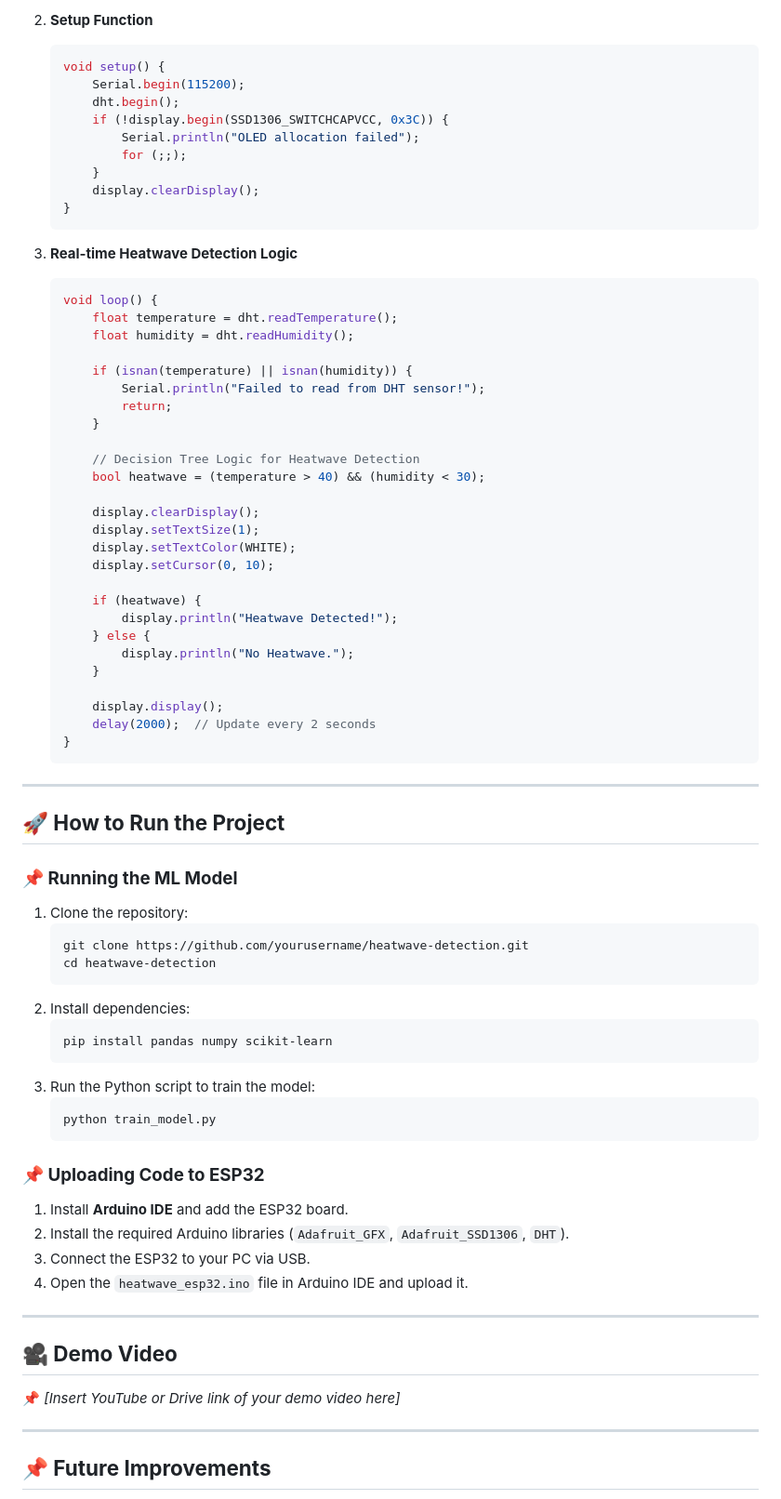
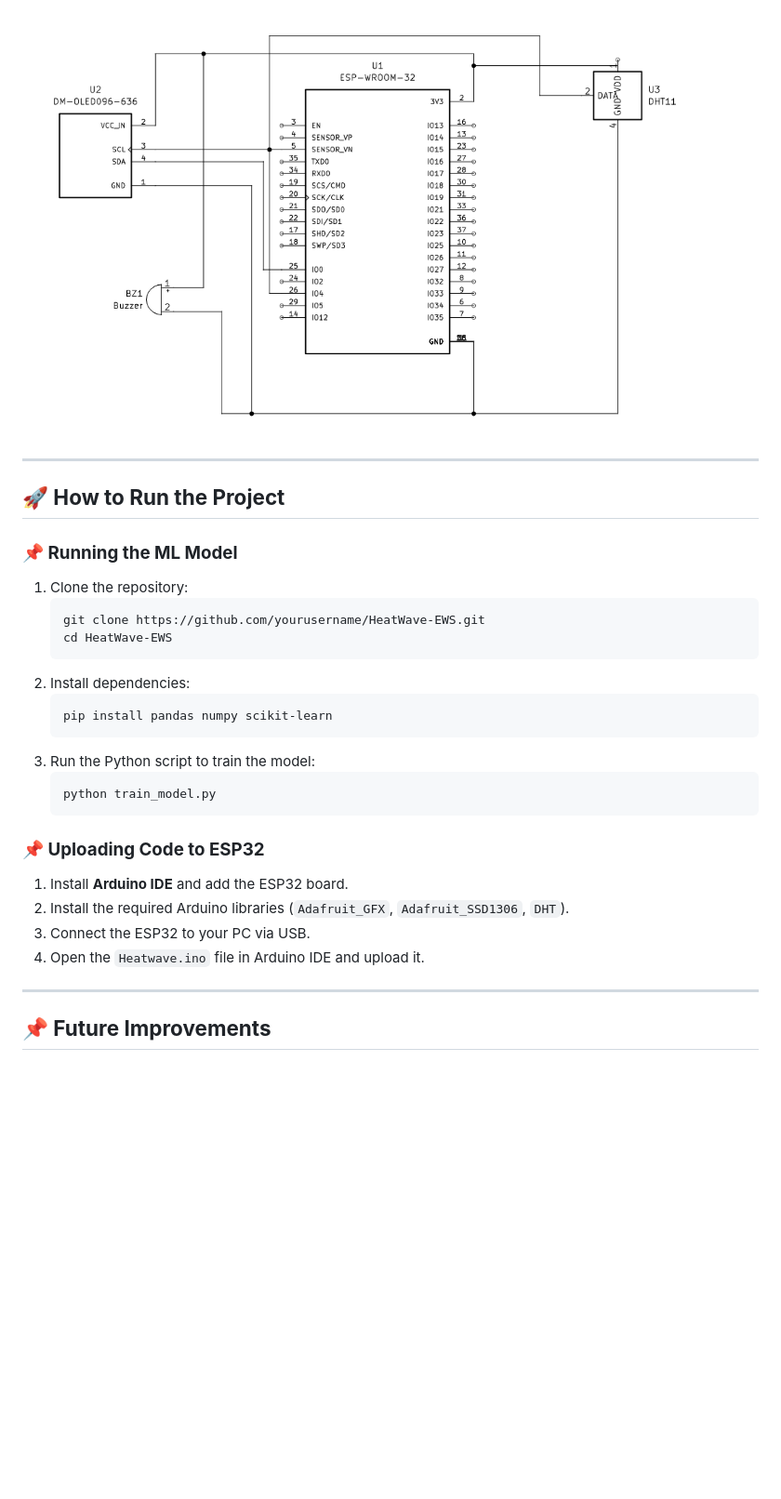
Before and after one commit to nasim-raj-laskar/HeatWave-EWS, a Markdown page: README.md, the part around the change printed below. Shown: that part at 93% size. Drawn GitHub-style; blank space fills up the shorter version.

````diff
--- a/README.md
+++ b/README.md
@@ -110,45 +58,4 @@ The project follows this workflow:
-2. **Setup Function**
-   ```cpp
-   void setup() {
-       Serial.begin(115200);
-       dht.begin();
-       if (!display.begin(SSD1306_SWITCHCAPVCC, 0x3C)) {
-           Serial.println("OLED allocation failed");
-           for (;;);
-       }
-       display.clearDisplay();
-   }
-   ```
-
-3. **Real-time Heatwave Detection Logic**
-   ```cpp
-   void loop() {
-       float temperature = dht.readTemperature();
-       float humidity = dht.readHumidity();
-
-       if (isnan(temperature) || isnan(humidity)) {
-           Serial.println("Failed to read from DHT sensor!");
-           return;
-       }
-
-       // Decision Tree Logic for Heatwave Detection
-       bool heatwave = (temperature > 40) && (humidity < 30);
-
-       display.clearDisplay();
-       display.setTextSize(1);
-       display.setTextColor(WHITE);
-       display.setCursor(0, 10);
-
-       if (heatwave) {
-           display.println("Heatwave Detected!");
-       } else {
-           display.println("No Heatwave.");
-       }
-
-       display.display();
-       delay(2000);  // Update every 2 seconds
-   }
-   ```
+![Image](https://github.com/nasim-raj-laskar/HeatWave-EWS/blob/main/img/pin-out.png)
 
 ---
 
@@ -157,8 +64,8 @@ The project follows this workflow:
 ### **📌 Running the ML Model**
 1. Clone the repository:
    ```bash
-   git clone https://github.com/yourusername/heatwave-detection.git
-   cd heatwave-detection
+   git clone https://github.com/yourusername/HeatWave-EWS.git
+   cd HeatWave-EWS
    ```
 2. Install dependencies:
    ```bash
@@ -173,13 +80,7 @@ The project follows this workflow:
 1. Install **Arduino IDE** and add the ESP32 board.
 2. Install the required Arduino libraries (`Adafruit_GFX`, `Adafruit_SSD1306`, `DHT`).
 3. Connect the ESP32 to your PC via USB.
-4. Open the `heatwave_esp32.ino` file in Arduino IDE and upload it.
-
----
-
-## **🎥 Demo Video**
-📌 *[Insert YouTube or Drive link of your demo video here]*
-
+4. Open the `Heatwave.ino` file in Arduino IDE and upload it.
 ---
 
 ## **📌 Future Improvements**
````
Also changed, not shown: other parts of README.md (+0 -71 lines).
